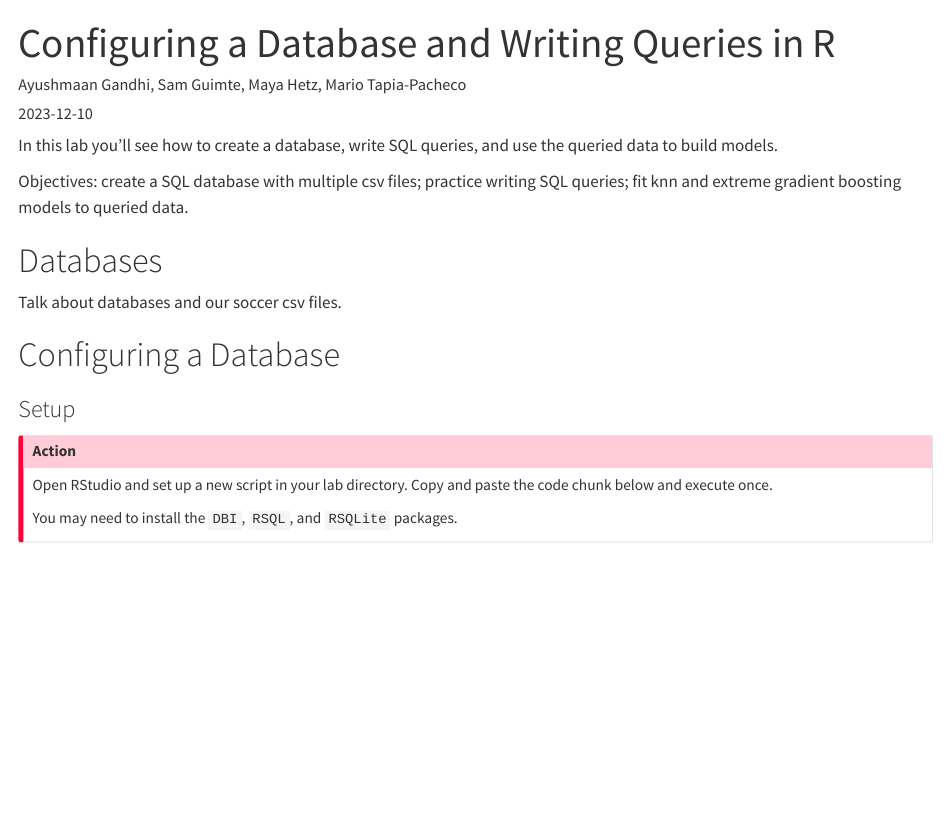
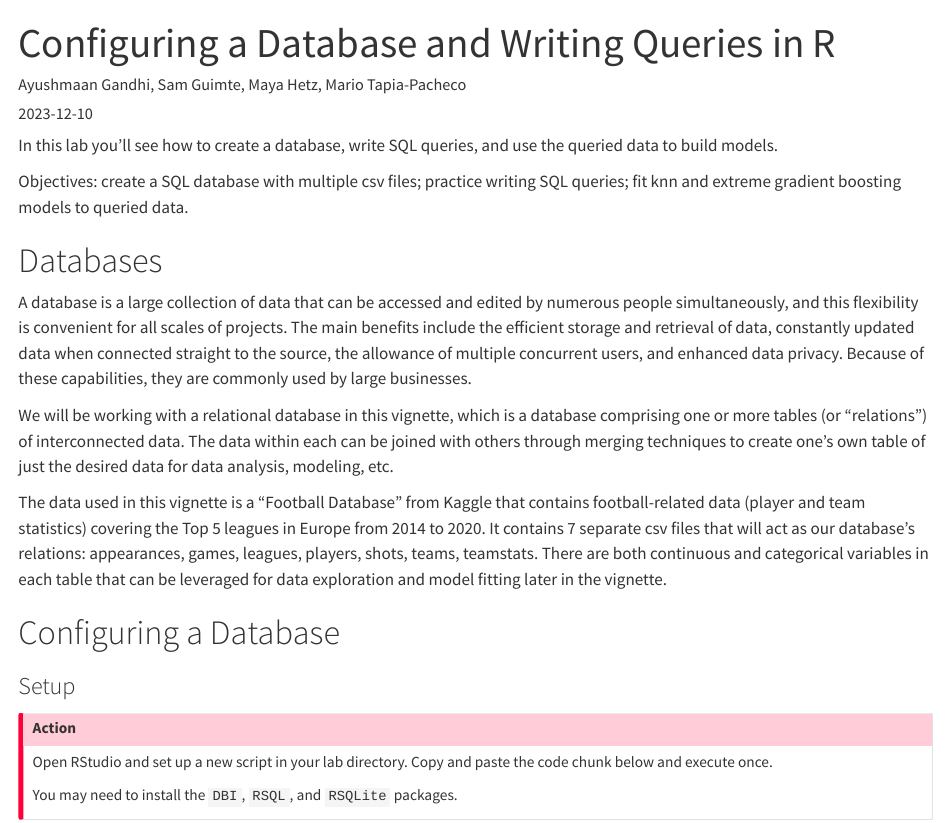
Before and after one commit to PSTAT197-F23/vignette-db-config, a Quarto document (vignette_db_config.qmd): the page in a window 1100 px wide, from its top. Rendered offline with R 4.5, knitr and Pandoc in place of Quarto, with nearby package versions; some code elsewhere in the file could not run offline; long lines of code are wrapped.

Commit message:
Update .qmd with database section

```diff
--- a/vignette_db_config.qmd
+++ b/vignette_db_config.qmd
@@ -14,7 +14,11 @@ Objectives: create a SQL database with multiple csv files; practice writing
 SQL queries; fit knn and extreme gradient boosting models to queried data.
 
 # Databases
-Talk about databases and our soccer csv files.
+A database is a large collection of data that can be accessed and edited by numerous people simultaneously, and this flexibility is convenient for all scales of projects. The main benefits include the efficient storage and retrieval of data, constantly updated data when connected straight to the source, the allowance of multiple concurrent users, and enhanced data privacy. Because of these capabilities, they are commonly used by large businesses.
+
+We will be working with a relational database in this vignette, which is a database comprising one or more tables (or "relations") of interconnected data. The data within each can be joined with others through merging techniques to create one's own table of just the desired data for data analysis, modeling, etc.
+
+The data used in this vignette is a "Football Database" from Kaggle that contains football-related data (player and team statistics) covering the Top 5 leagues in Europe from 2014 to 2020. It contains 7 separate csv files that will act as our database's relations: appearances, games, leagues, players, shots, teams, teamstats. There are both continuous and categorical variables in each table that can be leveraged for data exploration and model fitting later in the vignette.
 
 # Configuring a Database
 
```
